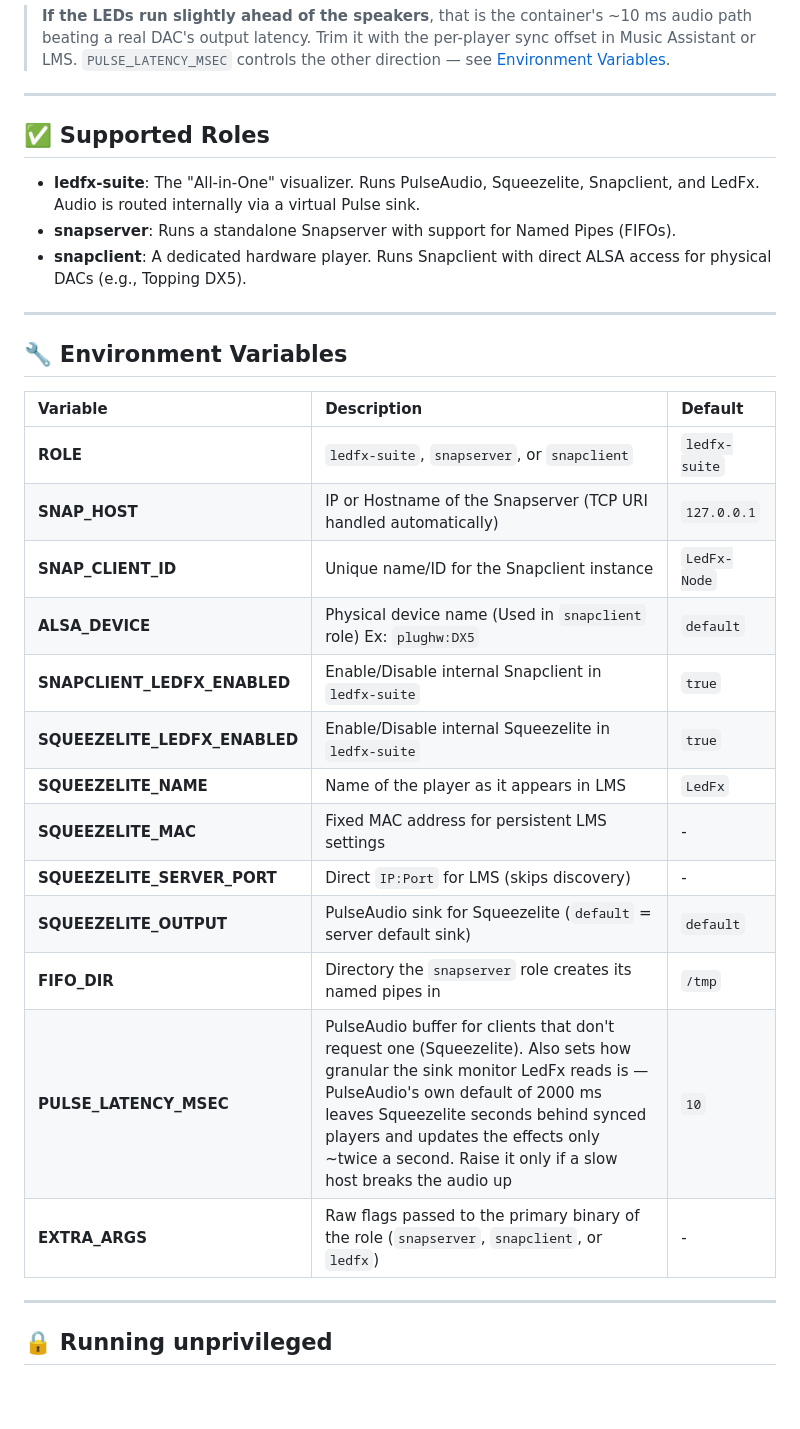
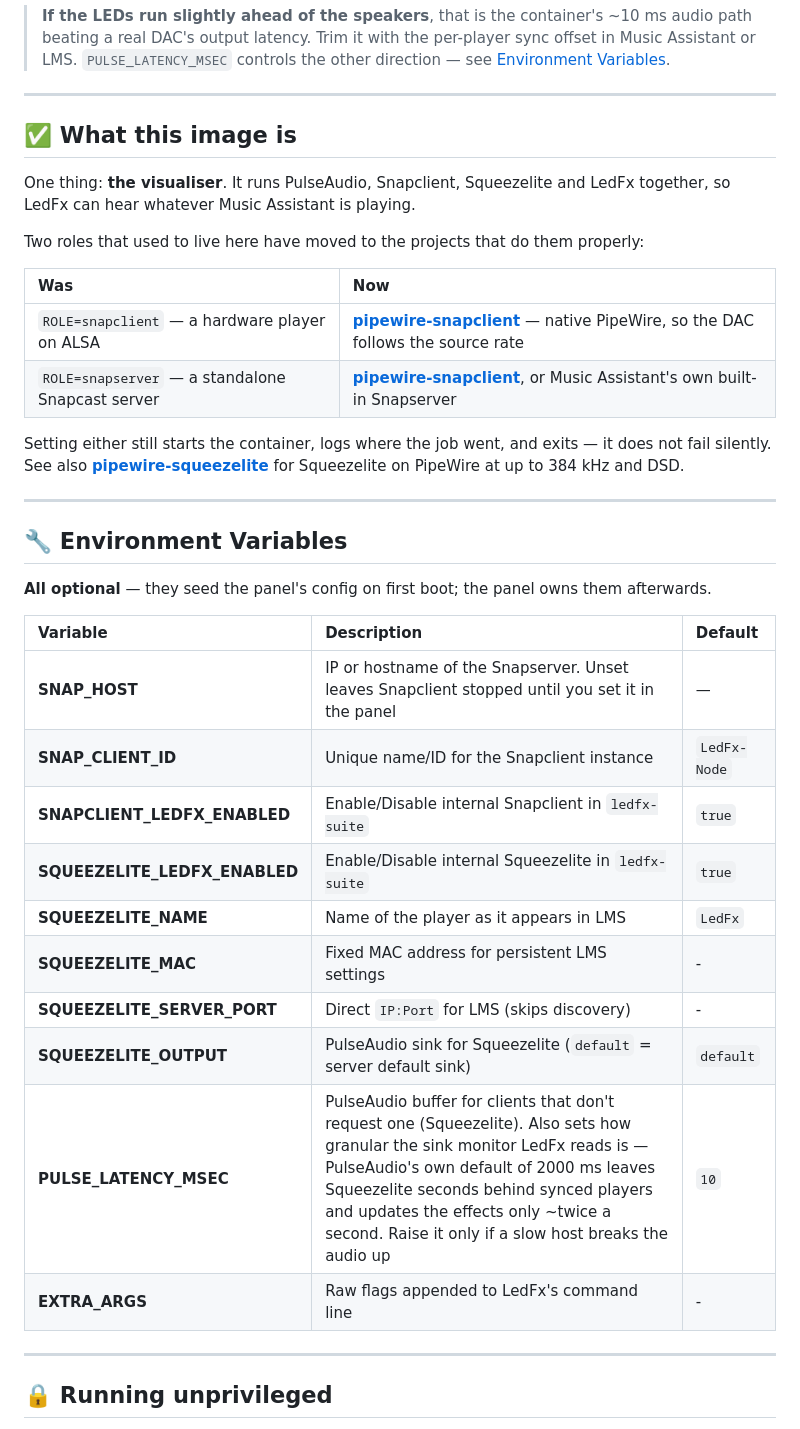
Before and after one commit to shuricksumy/ledfx-snapcast-docker, a Markdown page: README.md, the part around one of its changes. GitHub-like rendering; blank space fills up the shorter version.

```diff
--- a/README.md
+++ b/README.md
@@ -116,31 +128,40 @@ LedFx is then on port `8888` — add your WLED devices there, pick an effect, an
 
 ---
 
-## ✅ Supported Roles
+## ✅ What this image is
 
-* **ledfx-suite**: The "All-in-One" visualizer. Runs PulseAudio, Squeezelite, Snapclient, and LedFx. Audio is routed internally via a virtual Pulse sink.
-* **snapserver**: Runs a standalone Snapserver with support for Named Pipes (FIFOs).
-* **snapclient**: A dedicated hardware player. Runs Snapclient with direct ALSA access for physical DACs (e.g., Topping DX5).
+One thing: **the visualiser**. It runs PulseAudio, Snapclient, Squeezelite and LedFx together, so
+LedFx can hear whatever Music Assistant is playing.
+
+Two roles that used to live here have moved to the projects that do them properly:
+
+| Was | Now |
+| :--- | :--- |
+| `ROLE=snapclient` — a hardware player on ALSA | [**pipewire-snapclient**](https://github.com/shuricksumy/pipewire-snapclient) — native PipeWire, so the DAC follows the source rate |
+| `ROLE=snapserver` — a standalone Snapcast server | [**pipewire-snapclient**](https://github.com/shuricksumy/pipewire-snapclient), or Music Assistant's own built-in Snapserver |
+
+Setting either still starts the container, logs where the job went, and exits — it does not fail
+silently. See also [**pipewire-squeezelite**](https://github.com/shuricksumy/pipewire-squeezelite)
+for Squeezelite on PipeWire at up to 384 kHz and DSD.
 
 ---
 
 ## 🔧 Environment Variables
 
+**All optional** — they seed the panel's config on first boot; the panel owns them afterwards.
+
 | Variable | Description | Default |
 | :--- | :--- | :--- |
-| **ROLE** | `ledfx-suite`, `snapserver`, or `snapclient` | `ledfx-suite` |
-| **SNAP_HOST** | IP or Hostname of the Snapserver (TCP URI handled automatically) | `127.0.0.1` |
+| **SNAP_HOST** | IP or hostname of the Snapserver. Unset leaves Snapclient stopped until you set it in the panel | — |
 | **SNAP_CLIENT_ID** | Unique name/ID for the Snapclient instance | `LedFx-Node` |
-| **ALSA_DEVICE** | Physical device name (Used in `snapclient` role) Ex: `plughw:DX5` | `default` |
 | **SNAPCLIENT_LEDFX_ENABLED** | Enable/Disable internal Snapclient in `ledfx-suite` | `true` |
 | **SQUEEZELITE_LEDFX_ENABLED** | Enable/Disable internal Squeezelite in `ledfx-suite` | `true` |
 | **SQUEEZELITE_NAME** | Name of the player as it appears in LMS | `LedFx` |
 | **SQUEEZELITE_MAC** | Fixed MAC address for persistent LMS settings | - |
 | **SQUEEZELITE_SERVER_PORT** | Direct `IP:Port` for LMS (skips discovery) | - |
 | **SQUEEZELITE_OUTPUT** | PulseAudio sink for Squeezelite (`default` = server default sink) | `default` |
-| **FIFO_DIR** | Directory the `snapserver` role creates its named pipes in | `/tmp` |
 | **PULSE_LATENCY_MSEC** | PulseAudio buffer for clients that don't request one (Squeezelite). Also sets how granular the sink monitor LedFx reads is — PulseAudio's own default of 2000 ms leaves Squeezelite seconds behind synced players and updates the effects only ~twice a second. Raise it only if a slow host breaks the audio up | `10` |
-| **EXTRA_ARGS** | Raw flags passed to the primary binary of the role (`snapserver`, `snapclient`, or `ledfx`) | - |
+| **EXTRA_ARGS** | Raw flags appended to LedFx's command line | - |
 
 ---
 
```
Also changed, not shown: other parts of README.md (+18 -46 lines), docs/panel.png (added), 2 other files.
